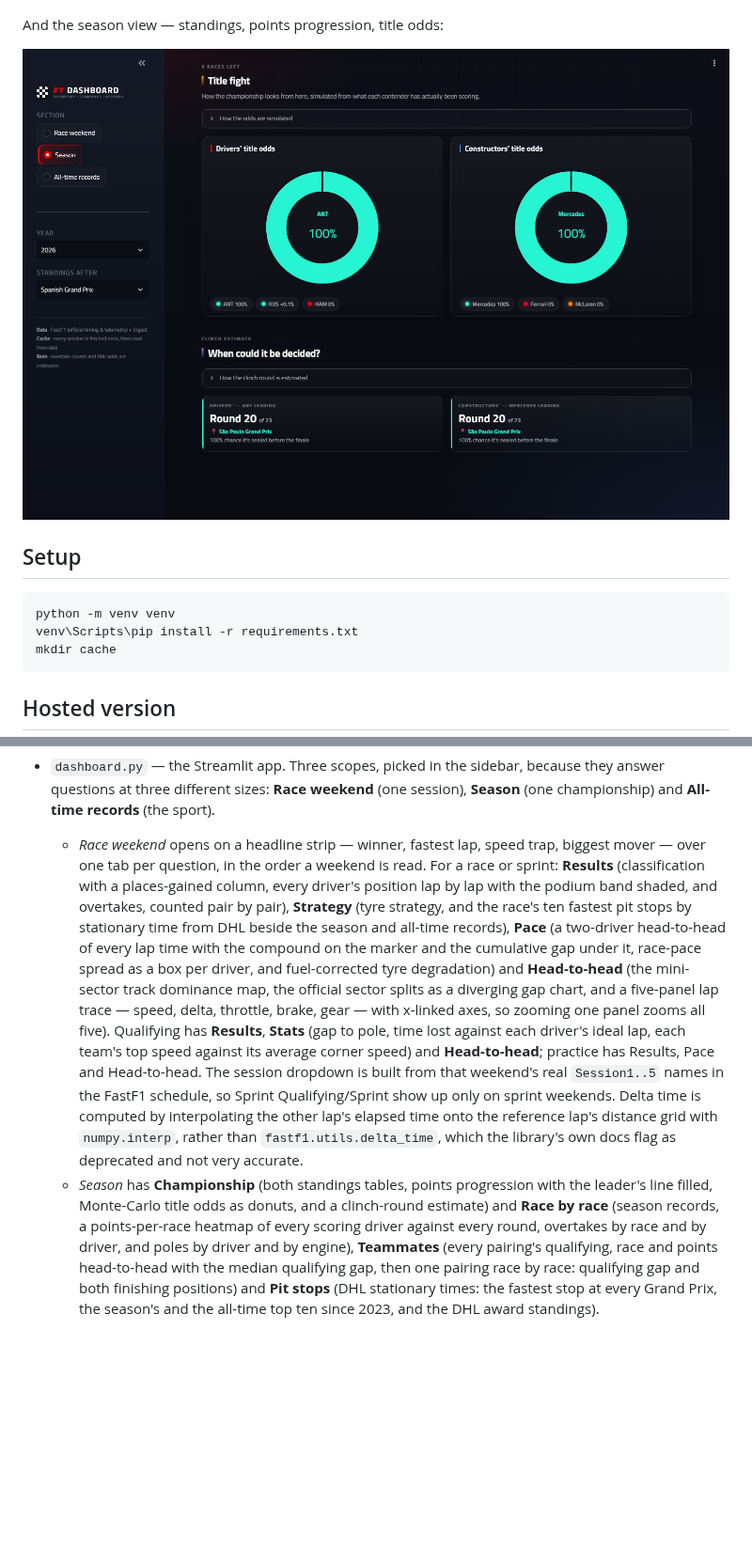
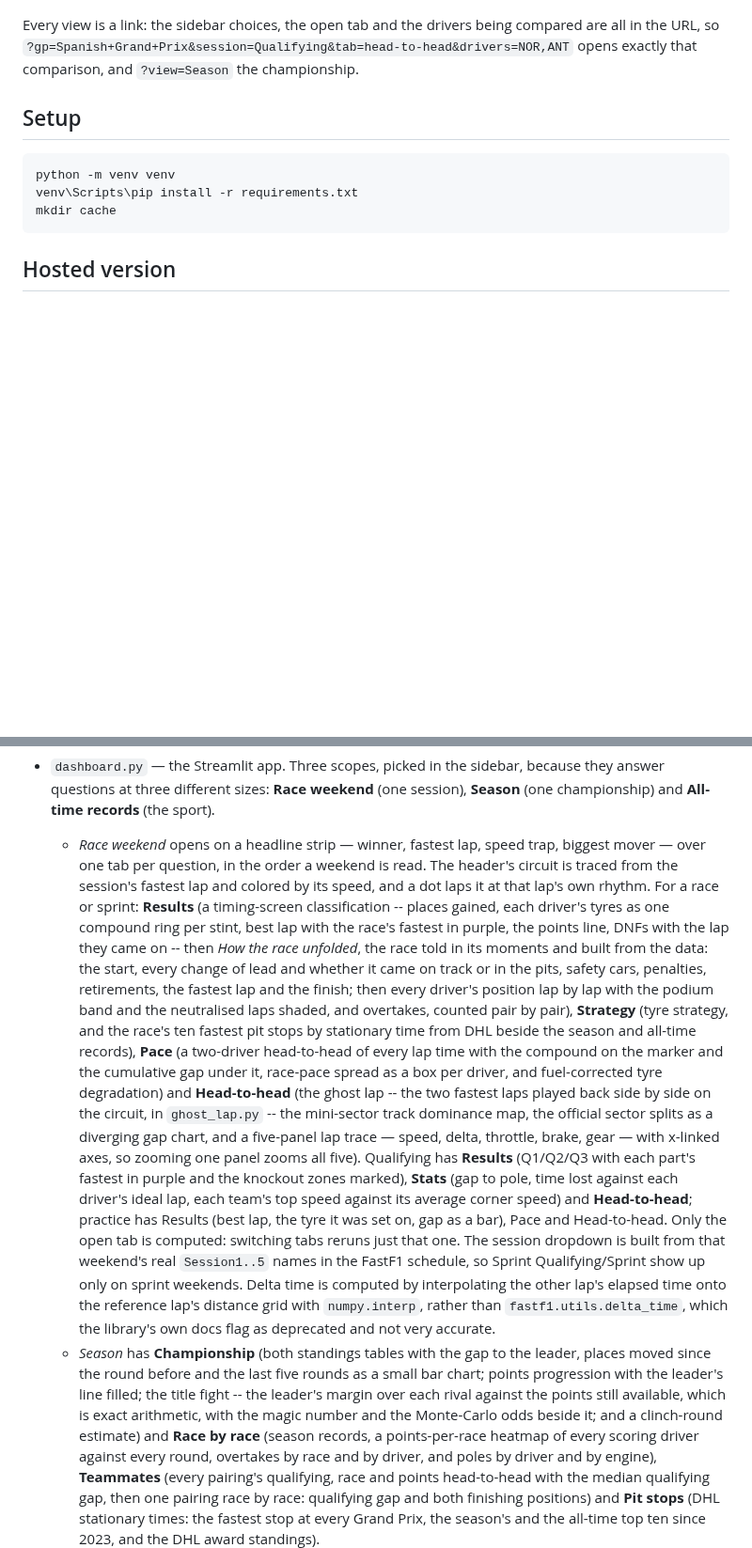
Before and after one commit to PeterCollavino7/f1-analysis, a Markdown page: README.md, 2 parts joined by grey strips. Shown at 94% size. Drawn GitHub-style; pictures changed too: assets/screenshot-season.png (deleted); blank space fills up the shorter version.

```diff
--- a/README.md
+++ b/README.md
@@ -19,9 +24,9 @@ the cumulative gap between them underneath:
 
 ![Head-to-head race pace](assets/screenshot-pace.png)
 
-And the season view — standings, points progression, title odds:
-
-![The season view](assets/screenshot-season.png)
+Every view is a link: the sidebar choices, the open tab and the drivers being compared are all
+in the URL, so `?gp=Spanish+Grand+Prix&session=Qualifying&tab=head-to-head&drivers=NOR,ANT`
+opens exactly that comparison, and `?view=Season` the championship.
 
 ## Setup
 
@@ -63,25 +68,38 @@ any local run — none of this is used.
   questions at three different sizes: **Race weekend** (one session), **Season** (one
   championship) and **All-time records** (the sport).
   - *Race weekend* opens on a headline strip — winner, fastest lap, speed trap, biggest mover —
-    over one tab per question, in the order a weekend is read. For a race or sprint:
-    **Results** (classification with a places-gained column, every driver's position lap by lap
-    with the podium band shaded, and overtakes, counted pair by pair), **Strategy** (tyre
+    over one tab per question, in the order a weekend is read. The header's circuit is traced from
+    the session's fastest lap and colored by its speed, and a dot laps it at that lap's own rhythm.
+    For a race or sprint:
+    **Results** (a timing-screen classification -- places gained, each driver's tyres as one
+    compound ring per stint, best lap with the race's fastest in purple, the points line, DNFs
+    with the lap they came on -- then *How the race unfolded*, the race told in its moments and
+    built from the data: the start, every change of lead and whether it came on track or in
+    the pits, safety cars, penalties, retirements, the fastest lap and the finish; then every
+    driver's position lap by lap with the podium band and the neutralised laps shaded, and
+    overtakes, counted pair by pair), **Strategy** (tyre
     strategy, and the race's ten fastest pit stops by stationary time from DHL beside the season
     and all-time records), **Pace** (a two-driver head-to-head of every lap time with the
     compound on the marker and the cumulative gap under it, race-pace spread as a box per
-    driver, and fuel-corrected tyre degradation) and **Head-to-head** (the mini-sector track
-    dominance map, the official sector splits as a diverging gap chart, and a five-panel lap
+    driver, and fuel-corrected tyre degradation) and **Head-to-head** (the ghost lap -- the two
+    fastest laps played back side by side on the circuit, in `ghost_lap.py` -- the mini-sector
+    track dominance map, the official sector splits as a diverging gap chart, and a five-panel lap
     trace — speed, delta, throttle, brake, gear — with x-linked axes, so zooming one panel zooms
-    all five). Qualifying has **Results**, **Stats** (gap to pole, time lost against each
+    all five). Qualifying has **Results** (Q1/Q2/Q3 with each part's fastest in purple and the
+    knockout zones marked), **Stats** (gap to pole, time lost against each
     driver's ideal lap, each team's top speed against its average corner speed) and
-    **Head-to-head**; practice has Results, Pace and Head-to-head.
+    **Head-to-head**; practice has Results (best lap, the tyre it was set on, gap as a bar), Pace
+    and Head-to-head. Only the open tab is computed: switching tabs reruns just that one.
     The session dropdown is built from that weekend's real `Session1..5` names in the FastF1
     schedule, so Sprint Qualifying/Sprint show up only on sprint weekends. Delta time is computed
     by interpolating the other lap's elapsed time onto the reference lap's distance grid with
     `numpy.interp`, rather than `fastf1.utils.delta_time`, which the library's own docs flag as
     deprecated and not very accurate.
-  - *Season* has **Championship** (both standings tables, points progression with the leader's
-    line filled, Monte-Carlo title odds as donuts, and a clinch-round estimate) and **Race by
+  - *Season* has **Championship** (both standings tables with the gap to the leader, places
+    moved since the round before and the last five rounds as a small bar chart; points
+    progression with the leader's line filled; the title fight -- the leader's margin over each
+    rival against the points still available, which is exact arithmetic, with the magic number
+    and the Monte-Carlo odds beside it; and a clinch-round estimate) and **Race by
     race** (season records, a points-per-race heatmap of every scoring driver against every
     round, overtakes by race and by driver, and poles by driver and by engine), **Teammates** (every pairing's qualifying,
     race and points head-to-head with the median qualifying gap, then one pairing race by race:
```
Also changed, not shown: other parts of README.md (+12 -1 lines), assets/screenshot-ghost-lap.png (added), 2 other files.
